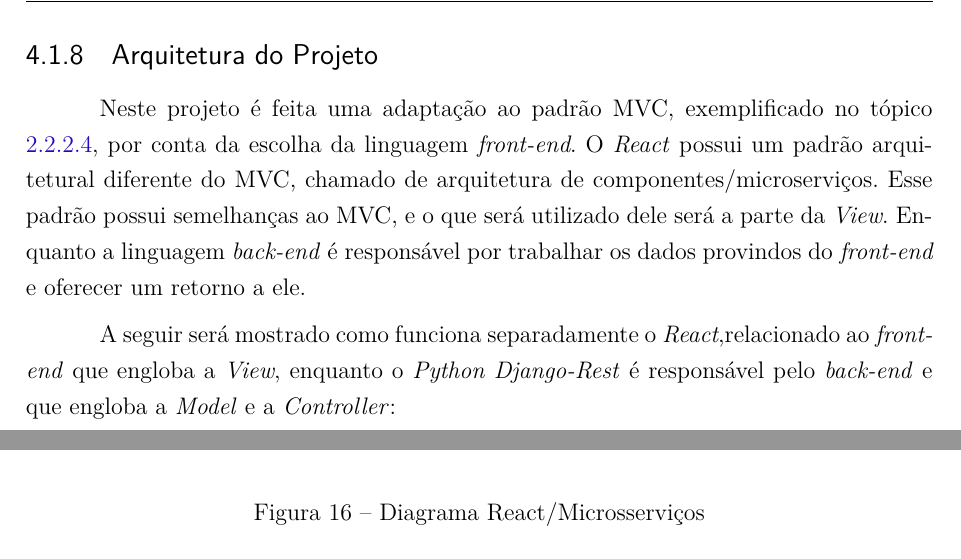
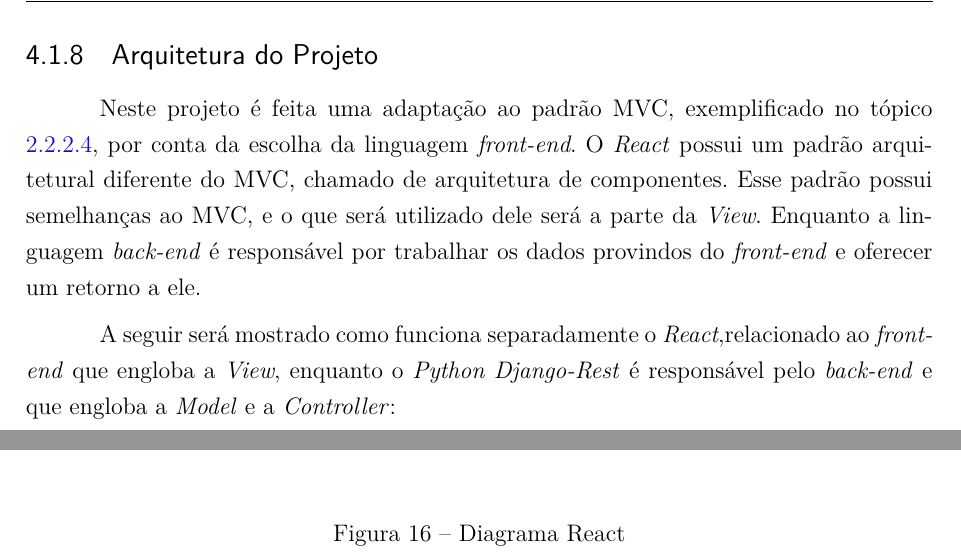
Before and after one commit to FGAProjects/TCC, a LaTeX thesis (TCC1/tcc.tex, which reads TCC1/editaveis/conteudo/processo_de_desenvolvimento.tex): two parts of page 42 of 60, joined at a grey line, cut so that both start at the same text. The pictures show the PDF file TCC1/tcc.pdf that the author committed with the source.

Commit message:
Ajustando a arquitetura do react

```diff
--- a/TCC1/editaveis/conteudo/processo_de_desenvolvimento.tex
+++ b/TCC1/editaveis/conteudo/processo_de_desenvolvimento.tex
@@ -129,14 +129,14 @@ Foram elaborados alguns protótipos para auxiliar o desenvolvimento deste projet
 
 \subsection{Arquitetura do Projeto}
 
-Neste projeto é feita uma adaptação ao padrão MVC, exemplificado no tópico \ref{sec:mvc}, por conta da escolha da linguagem \textit{front-end}. O \textit{React} possui um padrão arquitetural diferente do MVC, chamado de arquitetura de componentes/microserviços. Esse padrão possui semelhanças ao MVC, e o que será utilizado dele será a parte da \textit{View}. Enquanto a linguagem \textit{back-end} é responsável por trabalhar os dados provindos do \textit{front-end} e oferecer um retorno a ele.
+Neste projeto é feita uma adaptação ao padrão MVC, exemplificado no tópico \ref{sec:mvc}, por conta da escolha da linguagem \textit{front-end}. O \textit{React} possui um padrão arquitetural diferente do MVC, chamado de arquitetura de componentes. Esse padrão possui semelhanças ao MVC, e o que será utilizado dele será a parte da \textit{View}. Enquanto a linguagem \textit{back-end} é responsável por trabalhar os dados provindos do \textit{front-end} e oferecer um retorno a ele.
 
 A seguir será mostrado como funciona separadamente o \textit{React},relacionado ao \textit{front-end} que engloba a \textit{View}, enquanto o \textit{Python Django-Rest} é responsável pelo \textit{back-end} e que engloba a \textit{Model} e a \textit{Controller}:
 
 \begin{figure}[H]
 	\centering
 	\includegraphics[width=1.0\textwidth]{figuras/diagrama_react.png}
-	\caption{Diagrama React/Microsserviços}
+	\caption{Diagrama React}
 	\label{img:diagrama_react}
 \end{figure}
 
```
Also changed, not shown: TCC1/figuras/diagrama_react.png, TCC1/tcc.pdf.
